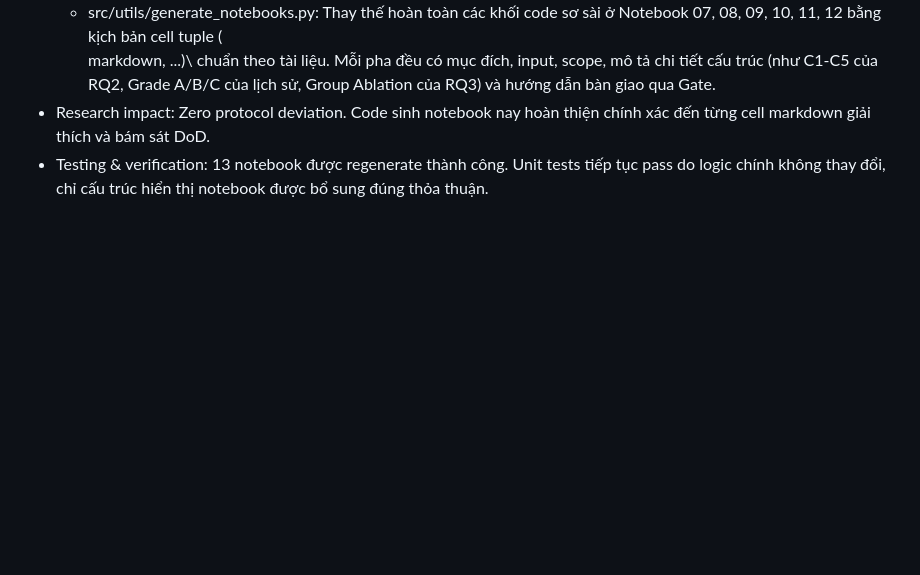
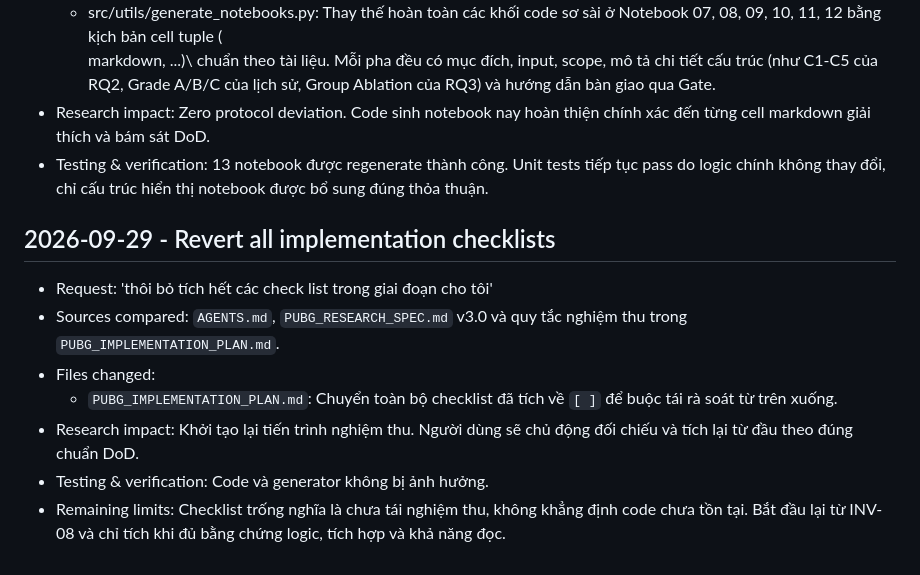
Before and after one commit to thyelmot/Project_PUBG, a Markdown page: CHANGELOG_FIXES.md, the part around the change. GitHub-like rendering; blank space fills up the shorter version.

Commit message:
Reset plan checklist for top-down audit

```diff
--- a/CHANGELOG_FIXES.md
+++ b/CHANGELOG_FIXES.md
@@ -472,3 +472,14 @@ Không thay đổi: RQ1/RQ2/RQ3, cohort, target, feature, split, leakage rule, e
 markdown\, ...)\ chuẩn theo tài liệu. Mỗi pha đều có mục đích, input, scope, mô tả chi tiết cấu trúc (như C1-C5 của RQ2, Grade A/B/C của lịch sử, Group Ablation của RQ3) và hướng dẫn bàn giao qua Gate.
 - Research impact: Zero protocol deviation. Code sinh notebook nay hoàn thiện chính xác đến từng cell markdown giải thích và bám sát DoD.
 - Testing & verification: 13 notebook được regenerate thành công. Unit tests tiếp tục pass do logic chính không thay đổi, chỉ cấu trúc hiển thị notebook được bổ sung đúng thỏa thuận.
+
+
+## 2026-09-29 - Revert all implementation checklists
+
+- Request: 'thôi bỏ tích hết các check list trong giai đoạn cho tôi'
+- Sources compared: `AGENTS.md`, `PUBG_RESEARCH_SPEC.md` v3.0 và quy tắc nghiệm thu trong `PUBG_IMPLEMENTATION_PLAN.md`.
+- Files changed:
+  - `PUBG_IMPLEMENTATION_PLAN.md`: Chuyển toàn bộ checklist đã tích về `[ ]` để buộc tái rà soát từ trên xuống.
+- Research impact: Khởi tạo lại tiến trình nghiệm thu. Người dùng sẽ chủ động đối chiếu và tích lại từ đầu theo đúng chuẩn DoD.
+- Testing & verification: Code và generator không bị ảnh hưởng.
+- Remaining limits: Checklist trống nghĩa là chưa tái nghiệm thu, không khẳng định code chưa tồn tại. Bắt đầu lại từ INV-08 và chỉ tích khi đủ bằng chứng logic, tích hợp và khả năng đọc.
```
Also changed, not shown: PUBG_IMPLEMENTATION_PLAN.md (+332 -332 lines).
